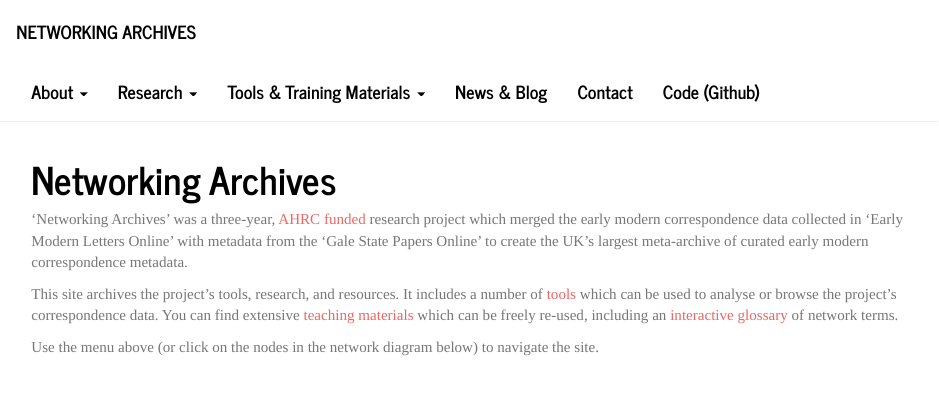
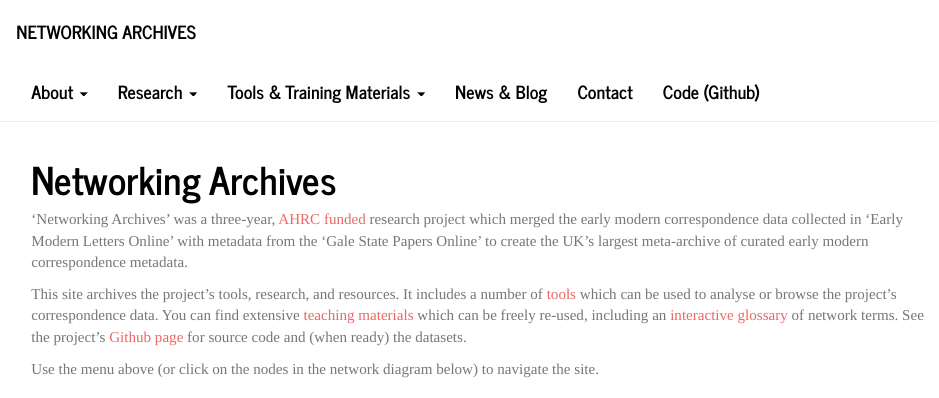
Before and after one commit to networkingarchives/networkingarchives.github.io, an R Markdown document (index.Rmd): the page in a window 1100 px wide, from its top. Rendered offline with R 4.5, knitr and Pandoc, with nearby package versions; code that draws random numbers runs with fixed seeds of ours.

Commit message:
Github link

```diff
--- a/index.Rmd
+++ b/index.Rmd
@@ -4,7 +4,7 @@ title: "Networking Archives"
 
 ‘Networking Archives’ was a three-year, [AHRC funded](https://gtr.ukri.org/projects?ref=AH%2FR014817%2F1) research project which merged the early modern correspondence data collected in ‘Early Modern Letters Online’ with metadata from the ‘Gale State Papers Online’ to create the UK’s largest meta-archive of curated early modern correspondence metadata.
 
-This site archives the project's tools, research, and resources. It includes a number of [tools](https://networkingarchives.github.io/tools.html) which can be used to analyse or browse the project's correspondence data. You can find extensive [teaching materials](https://networkingarchives.github.io/curriculum.html) which can be freely re-used, including an [interactive glossary](https://networkingarchives.shinyapps.io/interactive_glossary/){target="_blank"} of network terms.
+This site archives the project's tools, research, and resources. It includes a number of [tools](https://networkingarchives.github.io/tools.html) which can be used to analyse or browse the project's correspondence data. You can find extensive [teaching materials](https://networkingarchives.github.io/curriculum.html) which can be freely re-used, including an [interactive glossary](https://networkingarchives.shinyapps.io/interactive_glossary/){target="_blank"} of network terms. See the project's [Github page](https://github.com/networkingarchives){target="_blank"} for source code and (when ready) the datasets.
 
 Use the menu above (or click on the nodes in the network diagram below) to navigate the site.
 
```
Also changed, not shown: index.html.
